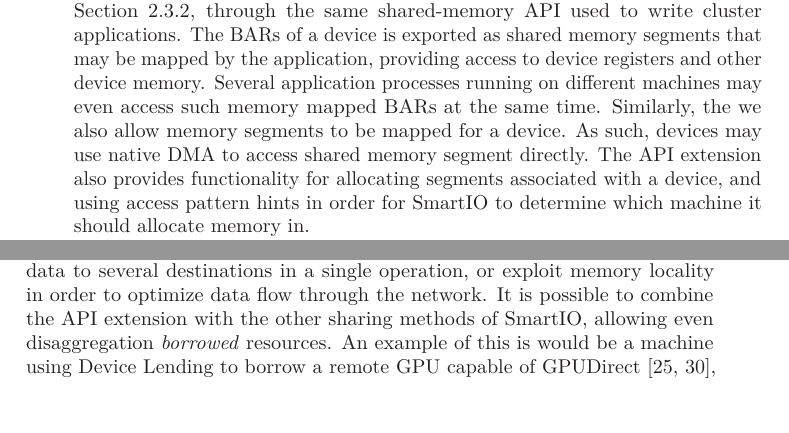
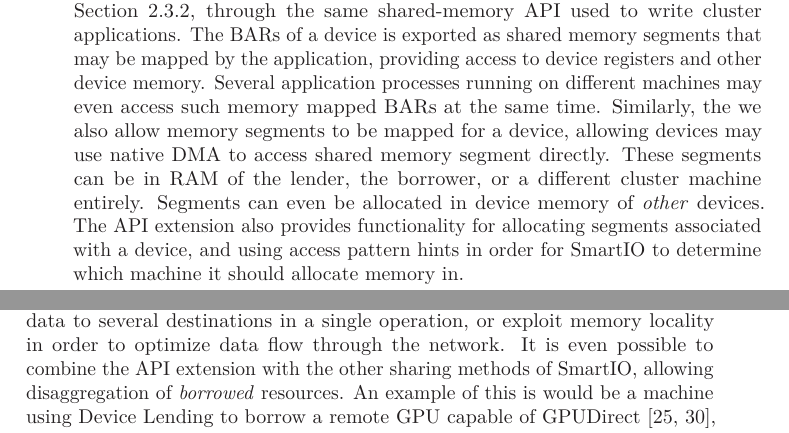
Before and after one commit to enfiskutensykkel/phd-thesis, a LaTeX thesis (main.tex, which reads sections/smartio.tex): two parts of pages 46 and 47 of 124, joined at a grey line, cut so that both start at the same text, the shorter picture padded with empty space. Compiled offline with pdfLaTeX.

Commit message:
sisci ext

```diff
--- a/sections/smartio.tex
+++ b/sections/smartio.tex
@@ -479,9 +479,11 @@ The \glspl{bar} of a device is exported as \glspl{sharedsegment} that may be map
 %
 Several application processes running on different machines may even access such memory mapped \glspl{bar} at the same time.
 %
-Similarly, the we also allow \glspl{memorysegment} to be mapped for a device.
+Similarly, the we also allow \glspl{memorysegment} to be mapped for a device, allowing devices may use native \gls{dma} to access \gls{sharedsegment} directly.
 %
-As such, devices may use native \gls{dma} to access \gls{sharedsegment} directly.
+These \glspl{segment} can be in \gls{ram} of the \gls{lender}, the \gls{borrower}, or a different cluster machine entirely.
+%
+\Glspl{segment} can even be allocated in device memory of \emph{other} devices.
 %
 The \gls{apiext} also provides functionality for allocating \glspl{segment} associated with a device, and using access pattern hints in order for SmartIO to determine which machine it should allocate memory in.
 
@@ -505,7 +507,7 @@ By integrating shared-memory functionality with device operation, we enable the
 %
 For instance, applications may use \gls{pciemulticasting} to stream data to several destinations in a single operation, or exploit memory locality in order to optimize data flow through the network.
 %
-It is possible to combine the \gls{apiext} with the other sharing methods of SmartIO, allowing even \gls{disaggregation} \emph{borrowed} resources.
+It is even possible to combine the \gls{apiext} with the other sharing methods of SmartIO, allowing \gls{disaggregation} of \emph{borrowed} resources.
 %
 An example of this is would be a machine using \gls{dl} to borrow a remote \gls{gpu} capable of GPUDirect~\cite{url:GPUDirect,url:Rosetti2014}, allowing the device to be operated by the native driver, and then using the \gls{apiext} to export \gls{gpu} memory as a \gls{sharedsegment}.
 %
```
